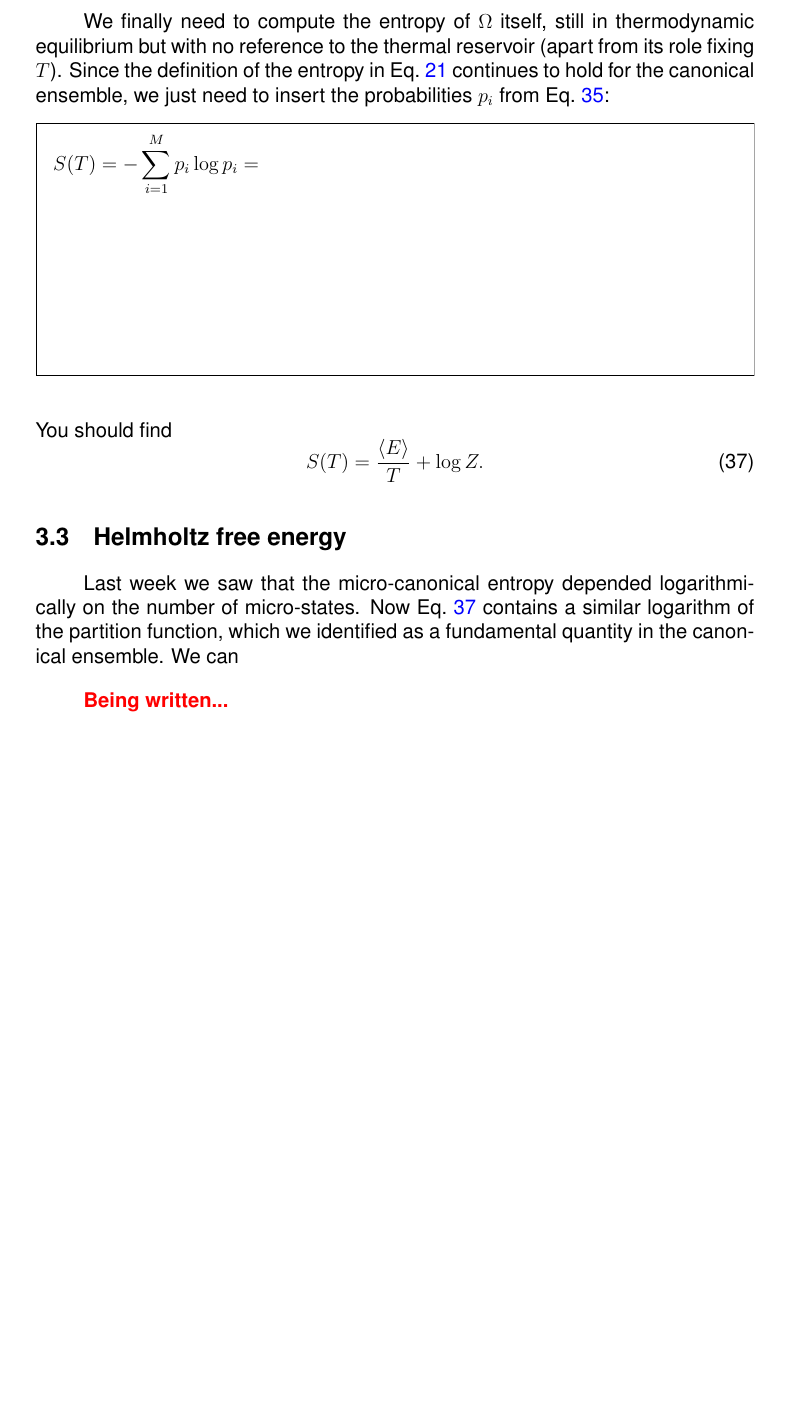
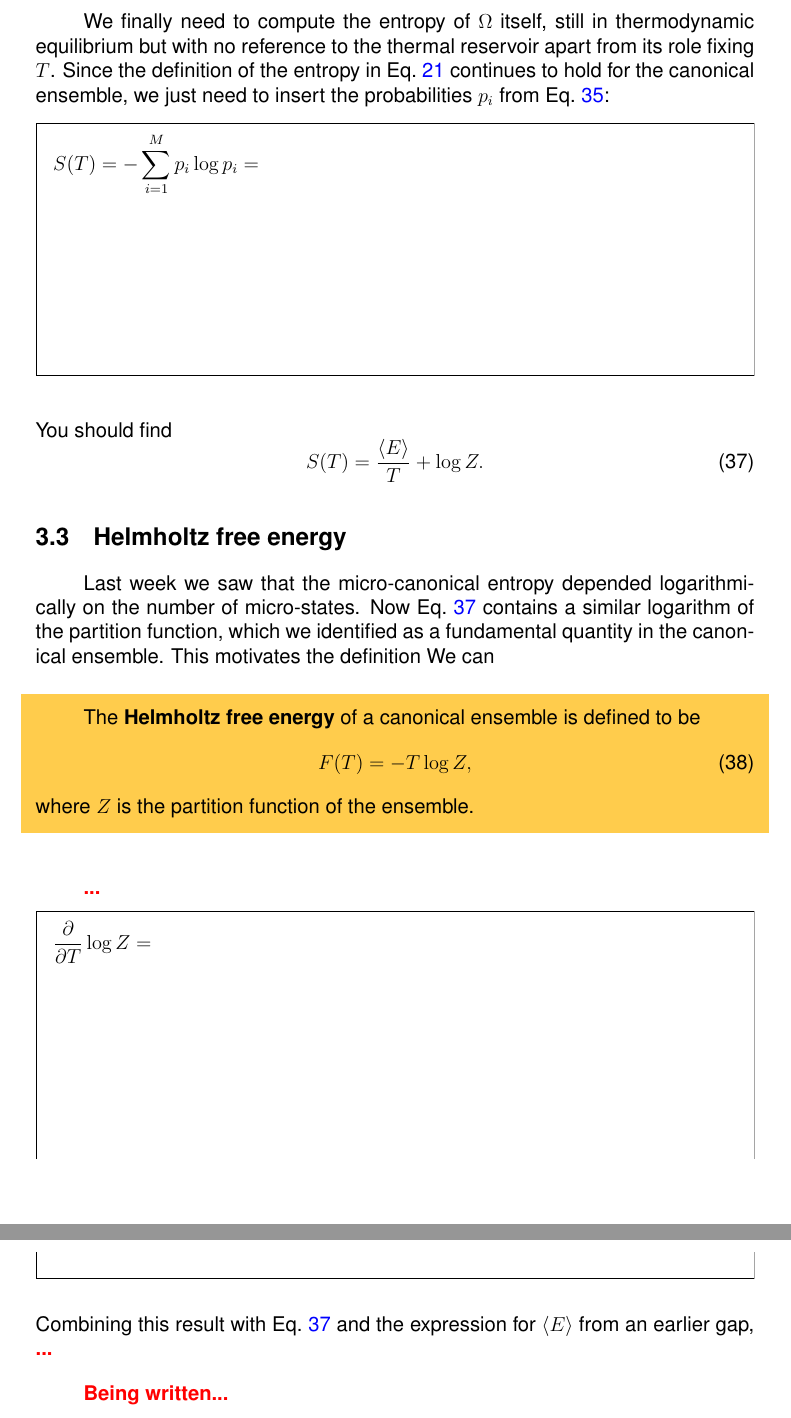
Before and after one commit to daschaich/MATH327_2021, a LaTeX document (lecture_notes/lecture.tex, which reads lecture_notes/week03.tex): part of page 52 of 70 before the commit and two parts of pages 52 and 53 of 71 after it, the two joined at a grey line, cut so that both start at the same text, the shorter picture padded with empty space. Compiled offline with pdfLaTeX.

Commit message:
Checkpoint start on Helmholtz free energy

```diff
--- a/lecture_notes/week03.tex
+++ b/lecture_notes/week03.tex
@@ -265,7 +260,24 @@ You should find
 \subsection{Helmholtz free energy}
 Last week we saw that the micro-canonical entropy depended logarithmically on the number of micro-states.
 Now \eq{eq:canon_entropy} contains a similar logarithm of the partition function, which we identified as a fundamental quantity in the canonical ensemble.
-We can
+This motivates the definition We can
+
+\begin{shaded}
+  The \textbf{Helmholtz free energy} of a canonical ensemble is defined to be
+  \begin{equation}
+    \label{eq:helmholtz}
+    F(T) = -T \log Z,
+  \end{equation}
+  where $Z$ is the partition function of the ensemble.
+\end{shaded}
+
+\TODO{...}
+
+\begin{mdframed}
+  $\displaystyle \pderiv{}{T} \log Z = $ \\[100 pt]
+  \ \\[100 pt]
+\end{mdframed}
+Combining this result with \eq{eq:canon_entropy} and the expression for $\vev{E}$ from an earlier gap, \TODO{...}
 
 \TODO{Being written...}
 % ------------------------------------------------------------------
```
Also changed, not shown: lecture_notes/week03.tex (7 more changed lines).
